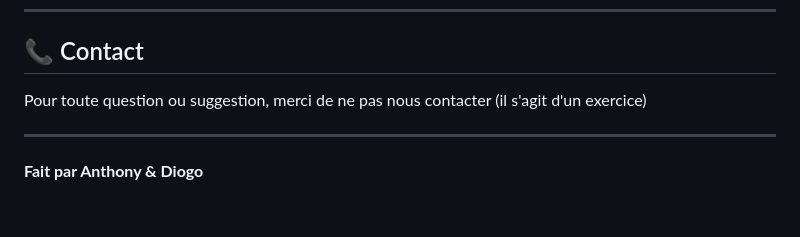
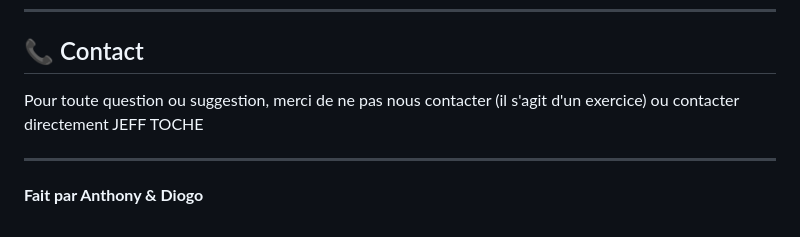
Before and after one commit to AnthonyCC-G/DW6-GOURMETCH, a Markdown page: README.md, the part around the change. GitHub-like rendering.

Commit message:
Update contact section in README
Added contact information for Jeff Toche in README.

```diff
--- a/README.md
+++ b/README.md
@@ -294,7 +294,7 @@ Merci à tous les contributeurs de ce projet éducatif.
 
 ## 📞 Contact
 
-Pour toute question ou suggestion, merci de ne pas nous contacter (il s'agit d'un exercice)
+Pour toute question ou suggestion, merci de ne pas nous contacter (il s'agit d'un exercice) ou contacter directement JEFF TOCHE
 
 ---
 
```
